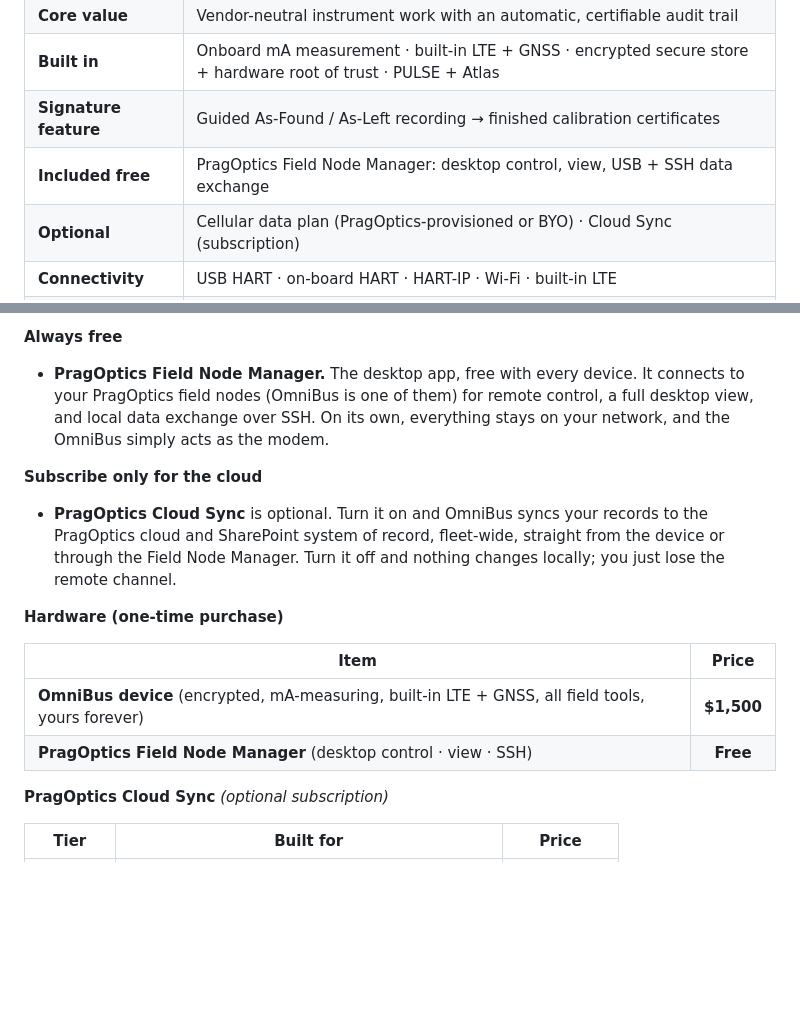
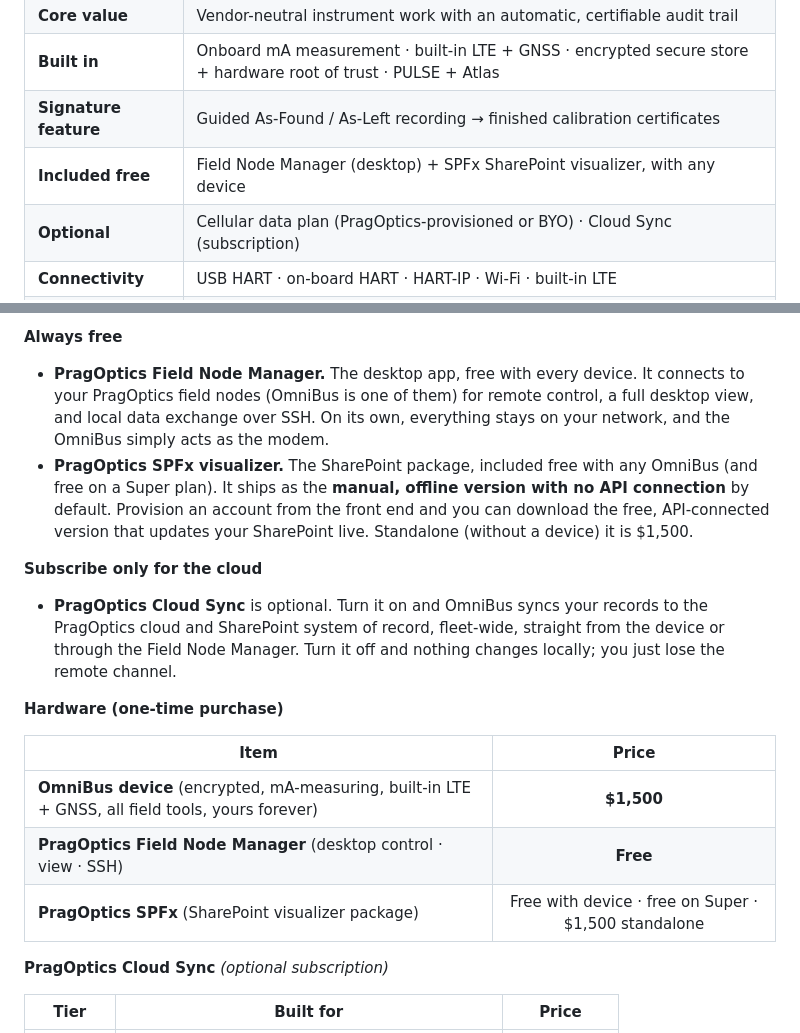
Before and after one commit to PragOptics/PragOptics, a Markdown page: docs/OmniBus-Brochure.md, 2 parts joined by grey strips. Rendered like a GitHub page; blank space fills up the shorter version.

```diff
--- a/docs/OmniBus-Brochure.md
+++ b/docs/OmniBus-Brochure.md
@@ -622,7 +628,7 @@ The market gives you three ways to work a HART loop today: a single-vendor handh
 | **Core value** | Vendor-neutral instrument work with an automatic, certifiable audit trail |
 | **Built in** | Onboard mA measurement · built-in LTE + GNSS · encrypted secure store + hardware root of trust · PULSE + Atlas |
 | **Signature feature** | Guided As-Found / As-Left recording → finished calibration certificates |
-| **Included free** | PragOptics Field Node Manager: desktop control, view, USB + SSH data exchange |
+| **Included free** | Field Node Manager (desktop) + SPFx SharePoint visualizer, with any device |
 | **Optional** | Cellular data plan (PragOptics-provisioned or BYO) · Cloud Sync (subscription) |
 | **Connectivity** | USB HART · on-board HART · HART-IP · Wi-Fi · built-in LTE |
 | **Ownership** | One-time device purchase, local use forever; the only recurring costs are optional (cellular plan, Cloud Sync) |
@@ -641,6 +647,7 @@ Own the hardware. Use it locally, forever. The desktop software is free. You pay
 
 **Always free**
 - **PragOptics Field Node Manager.** The desktop app, free with every device. It connects to your PragOptics field nodes (OmniBus is one of them) for remote control, a full desktop view, and local data exchange over SSH. On its own, everything stays on your network, and the OmniBus simply acts as the modem.
+- **PragOptics SPFx visualizer.** The SharePoint package, included free with any OmniBus (and free on a Super plan). It ships as the **manual, offline version with no API connection** by default. Provision an account from the front end and you can download the free, API-connected version that updates your SharePoint live. Standalone (without a device) it is $1,500.
 
 **Subscribe only for the cloud**
 - **PragOptics Cloud Sync** is optional. Turn it on and OmniBus syncs your records to the PragOptics cloud and SharePoint system of record, fleet-wide, straight from the device or through the Field Node Manager. Turn it off and nothing changes locally; you just lose the remote channel.
@@ -651,6 +658,7 @@ Own the hardware. Use it locally, forever. The desktop software is free. You pay
 |---|:---:|
 | **OmniBus device** (encrypted, mA-measuring, built-in LTE + GNSS, all field tools, yours forever) | **$1,500** |
 | **PragOptics Field Node Manager** (desktop control · view · SSH) | **Free** |
+| **PragOptics SPFx** (SharePoint visualizer package) | Free with device · free on Super · $1,500 standalone |
 
 **PragOptics Cloud Sync** *(optional subscription)*
 
```
Also changed, not shown: other parts of docs/OmniBus-Brochure.md (+16 -10 lines).
